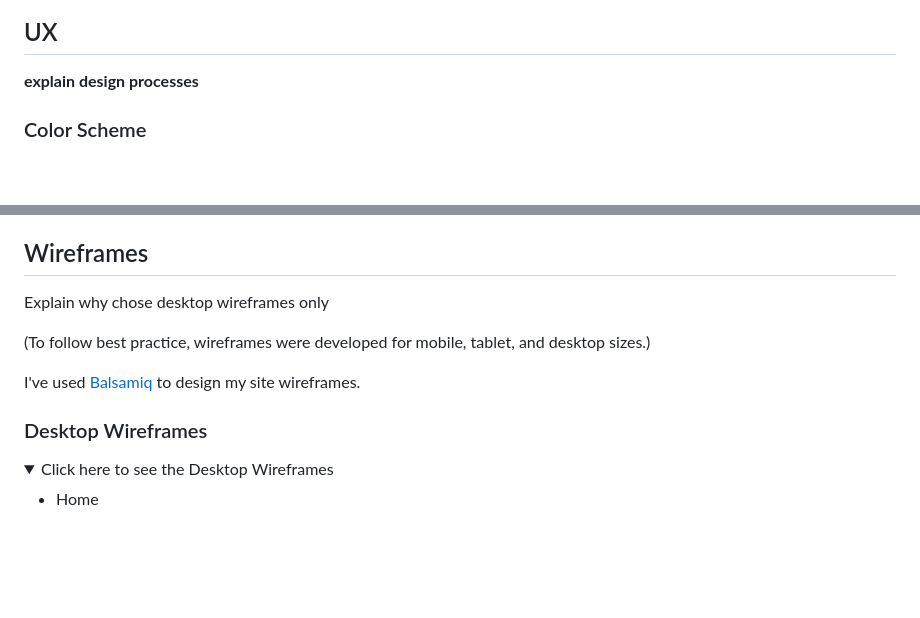
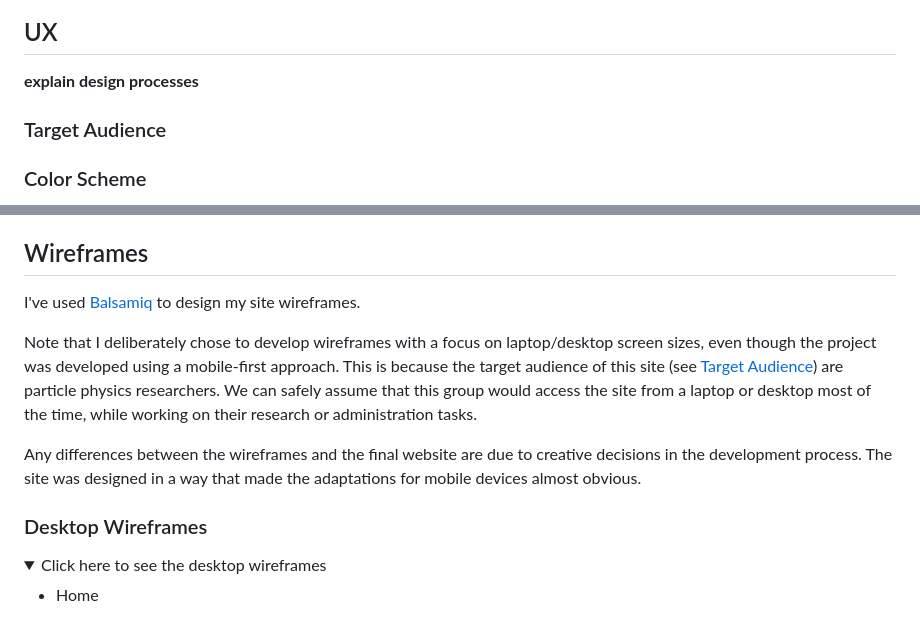
Before and after one commit to theresaabl/pp-seminars, a Markdown page: README.md, 2 parts joined by grey strips. Drawn GitHub-style; folded sections open; blank space fills up the shorter version.

Commit message:
Add explanation for wireframes to readme

```diff
--- a/README.md
+++ b/README.md
@@ -42,7 +42,7 @@ callouts:
 
 **explain design processes**
 
-
+### Target Audience
 
 ### Color Scheme
 
@@ -101,16 +101,16 @@ user stories:
 
 ## Wireframes
 
-Explain why chose desktop wireframes only
+I've used [Balsamiq](https://balsamiq.com/wireframes) to design my site wireframes.
 
-(To follow best practice, wireframes were developed for mobile, tablet, and desktop sizes.)
+Note that I deliberately chose to develop wireframes with a focus on laptop/desktop screen sizes, even though the project was developed using a mobile-first approach. This is because the target audience of this site (see [Target Audience](#target-audience)) are particle physics researchers. We can safely assume that this group would access the site from a laptop or desktop most of the time, while working on their research or administration tasks.
 
-I've used [Balsamiq](https://balsamiq.com/wireframes) to design my site wireframes.
+Any differences between the wireframes and the final website are due to creative decisions in the development process. The site was designed in a way that made the adaptations for mobile devices almost obvious.
 
 ### Desktop Wireframes
 
 <details>
-<summary> Click here to see the Desktop Wireframes </summary>
+<summary> Click here to see the desktop wireframes </summary>
 
  - Home
 
```
Also changed, not shown: other parts of README.md (+1 -0 lines).
